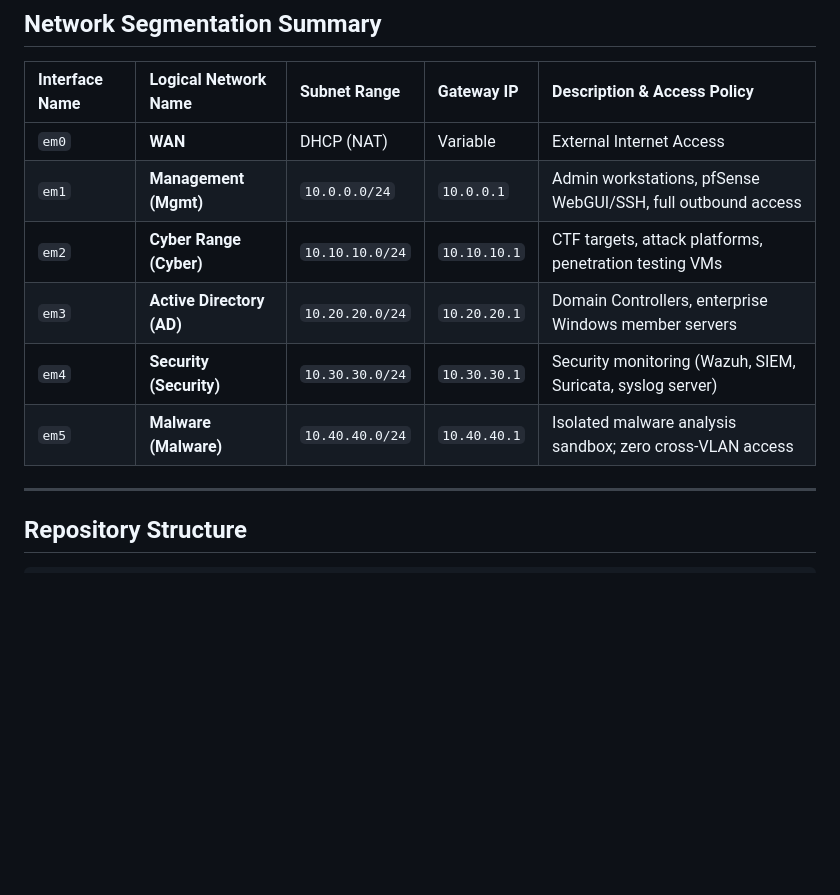
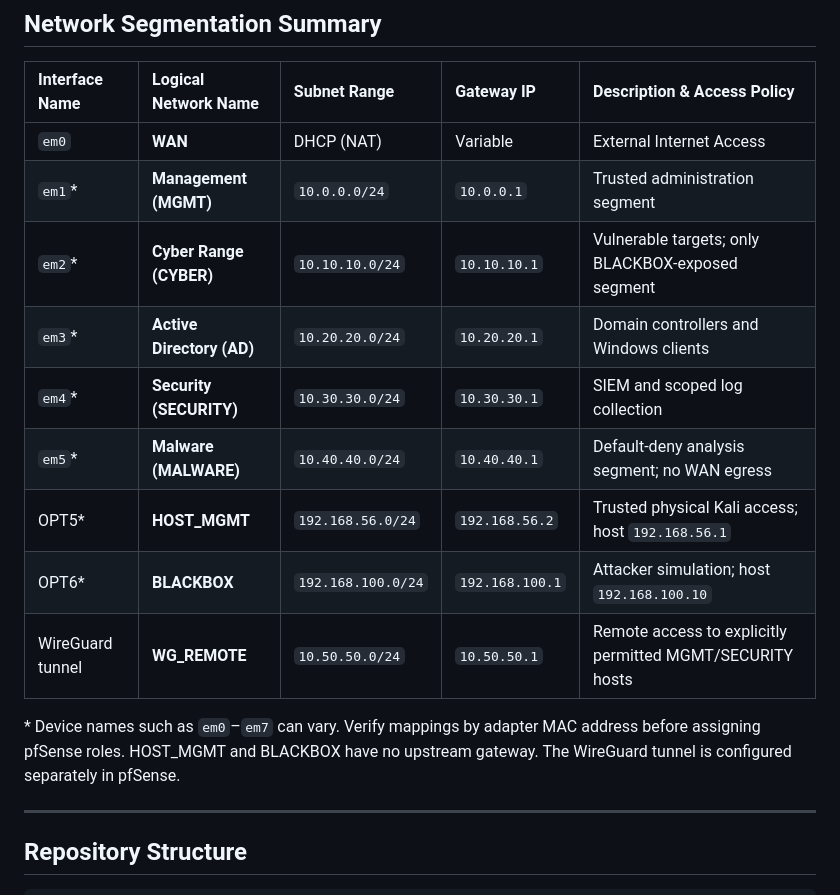
Before and after one commit to subrat243/pfSense-Firewall, a Markdown page: README.md, the part around one of its changes. Rendered like a GitHub page; blank space fills up the shorter version.

```diff
--- a/README.md
+++ b/README.md
@@ -31,11 +94,16 @@ Built as the secure core of a cybersecurity home lab environment, this virtual f
 | Interface Name | Logical Network Name | Subnet Range | Gateway IP | Description & Access Policy |
 | :--- | :--- | :--- | :--- | :--- |
 | `em0` | **WAN** | DHCP (NAT) | Variable | External Internet Access |
-| `em1` | **Management (Mgmt)** | `10.0.0.0/24` | `10.0.0.1` | Admin workstations, pfSense WebGUI/SSH, full outbound access |
-| `em2` | **Cyber Range (Cyber)** | `10.10.10.0/24` | `10.10.10.1` | CTF targets, attack platforms, penetration testing VMs |
-| `em3` | **Active Directory (AD)** | `10.20.20.0/24` | `10.20.20.1` | Domain Controllers, enterprise Windows member servers |
-| `em4` | **Security (Security)** | `10.30.30.0/24` | `10.30.30.1` | Security monitoring (Wazuh, SIEM, Suricata, syslog server) |
-| `em5` | **Malware (Malware)** | `10.40.40.0/24` | `10.40.40.1` | Isolated malware analysis sandbox; zero cross-VLAN access |
+| `em1`* | **Management (MGMT)** | `10.0.0.0/24` | `10.0.0.1` | Trusted administration segment |
+| `em2`* | **Cyber Range (CYBER)** | `10.10.10.0/24` | `10.10.10.1` | Vulnerable targets; only BLACKBOX-exposed segment |
+| `em3`* | **Active Directory (AD)** | `10.20.20.0/24` | `10.20.20.1` | Domain controllers and Windows clients |
+| `em4`* | **Security (SECURITY)** | `10.30.30.0/24` | `10.30.30.1` | SIEM and scoped log collection |
+| `em5`* | **Malware (MALWARE)** | `10.40.40.0/24` | `10.40.40.1` | Default-deny analysis segment; no WAN egress |
+| OPT5* | **HOST_MGMT** | `192.168.56.0/24` | `192.168.56.2` | Trusted physical Kali access; host `192.168.56.1` |
+| OPT6* | **BLACKBOX** | `192.168.100.0/24` | `192.168.100.1` | Attacker simulation; host `192.168.100.10` |
+| WireGuard tunnel | **WG_REMOTE** | `10.50.50.0/24` | `10.50.50.1` | Remote access to explicitly permitted MGMT/SECURITY hosts |
+
+\* Device names such as `em0`–`em7` can vary. Verify mappings by adapter MAC address before assigning pfSense roles. HOST_MGMT and BLACKBOX have no upstream gateway. The WireGuard tunnel is configured separately in pfSense.
 
 ---
 
```
Also changed, not shown: other parts of README.md (+67 -4 lines).
